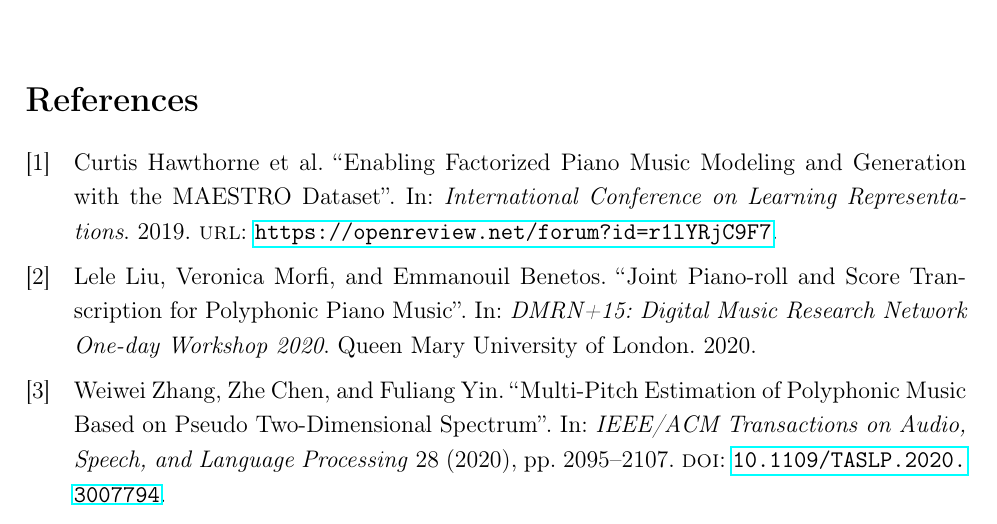
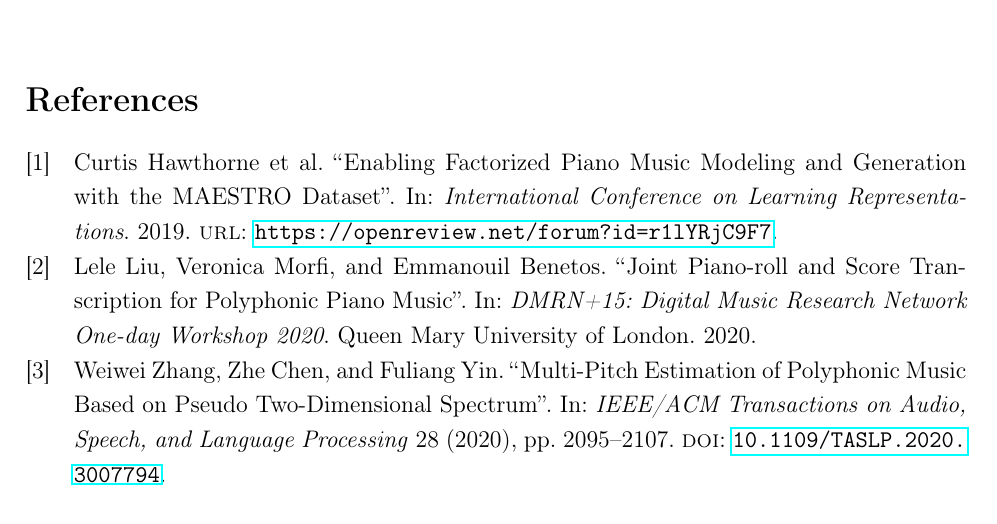
Before and after one commit to FancyGuitarist/MLSP_Project_LaTeX, a LaTeX paper (Project_Proposal/main.tex): part of page 3 of 3, cut so that both start at the same text. Compiled offline with pdfLaTeX.

Commit message:
Fixed package issues

```diff
--- a/Project_Proposal/main.tex
+++ b/Project_Proposal/main.tex
@@ -1,9 +1,9 @@
 \documentclass[12pt]{article}
+\AtBeginDocument{\RenewCommandCopy\qty\SI}
 \usepackage[acronym]{glossaries}
 
 \usepackage{supertabular} %Si jamais des tableaux vont sur plus qu'une page
 
-\usepackage{biblatex}
 \usepackage{calligra}
 \usepackage{graphicx,wrapfig,lipsum}
 \usepackage[T1]{fontenc}  %Pour faire des ë,ö,û,...
@@ -33,7 +33,6 @@
 \usepackage{amsmath}
 \newcommand{\HRule}{\rule{\linewidth}{0.5mm}}
 \counterwithin*{equation}{section}
-\usepackage{hyperref}
 \usepackage{tcolorbox}
 \usepackage{subfigure}
 \usepackage{hhline}
@@ -78,6 +77,7 @@
 \usepackage[english]{babel}
 \usepackage{listings}
 \usepackage[utf8]{inputenc}
+\usepackage{csquotes}
 \usepackage{biblatex} %Imports biblatex package
 \usepackage{enumitem}
 \newlist{todolist}{itemize}{2}
```
Also changed, not shown: Project_Proposal/main.pdf, 6 other files.
